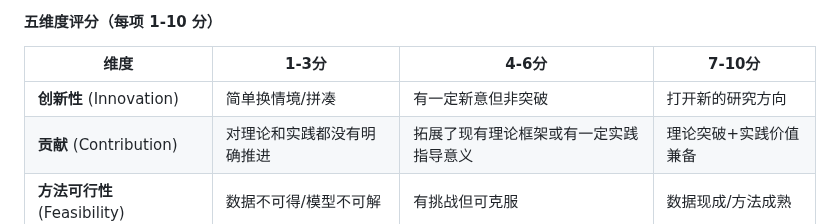
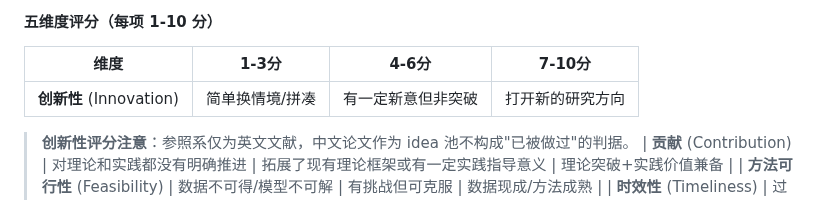
Before and after one commit to zylen97/paper-pipeline, a Markdown page: skills/idea-mine/SKILL.md, the part around the change. GitHub-like rendering.

```diff
--- a/skills/idea-mine/SKILL.md
+++ b/skills/idea-mine/SKILL.md
@@ -245,7 +245,9 @@ description: "从一组中文/英文论文PDF中挖掘可迁移的研究idea，
 
 | 维度 | 1-3分 | 4-6分 | 7-10分 |
 |------|-------|-------|--------|
-| **创新性** (Innovation) | 简单换情境/拼凑 | 有一定新意但非突破 | 打开新的研究方向 |（注：参照系仅为英文文献，中文论文作为idea池不构成"已被做过"）|
+| **创新性** (Innovation) | 简单换情境/拼凑 | 有一定新意但非突破 | 打开新的研究方向 |
+
+> **创新性评分注意**：参照系仅为英文文献，中文论文作为 idea 池不构成"已被做过"的判据。
 | **贡献** (Contribution) | 对理论和实践都没有明确推进 | 拓展了现有理论框架或有一定实践指导意义 | 理论突破+实践价值兼备 |
 | **方法可行性** (Feasibility) | 数据不可得/模型不可解 | 有挑战但可克服 | 数据现成/方法成熟 |
 | **时效性** (Timeliness) | 过时话题 | 常规热点 | 踩中政策窗口/前沿热点 |
```
